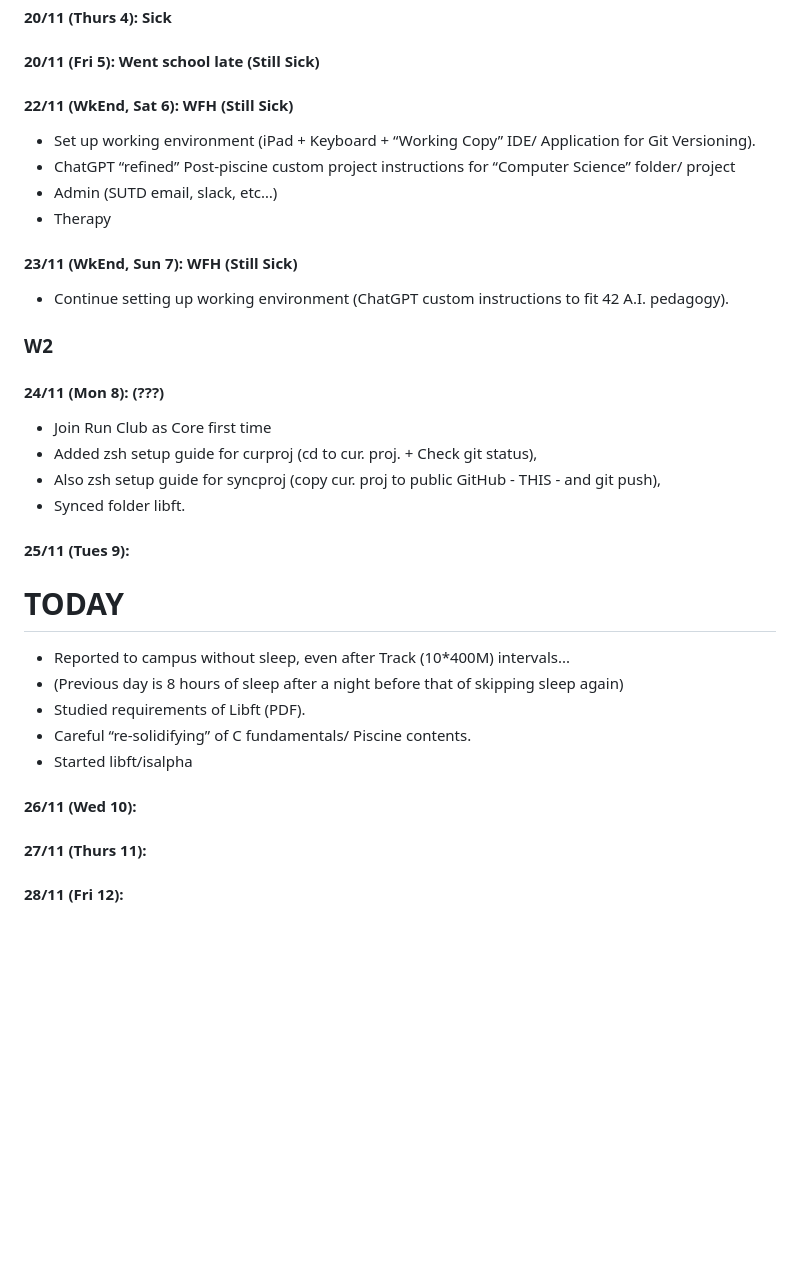
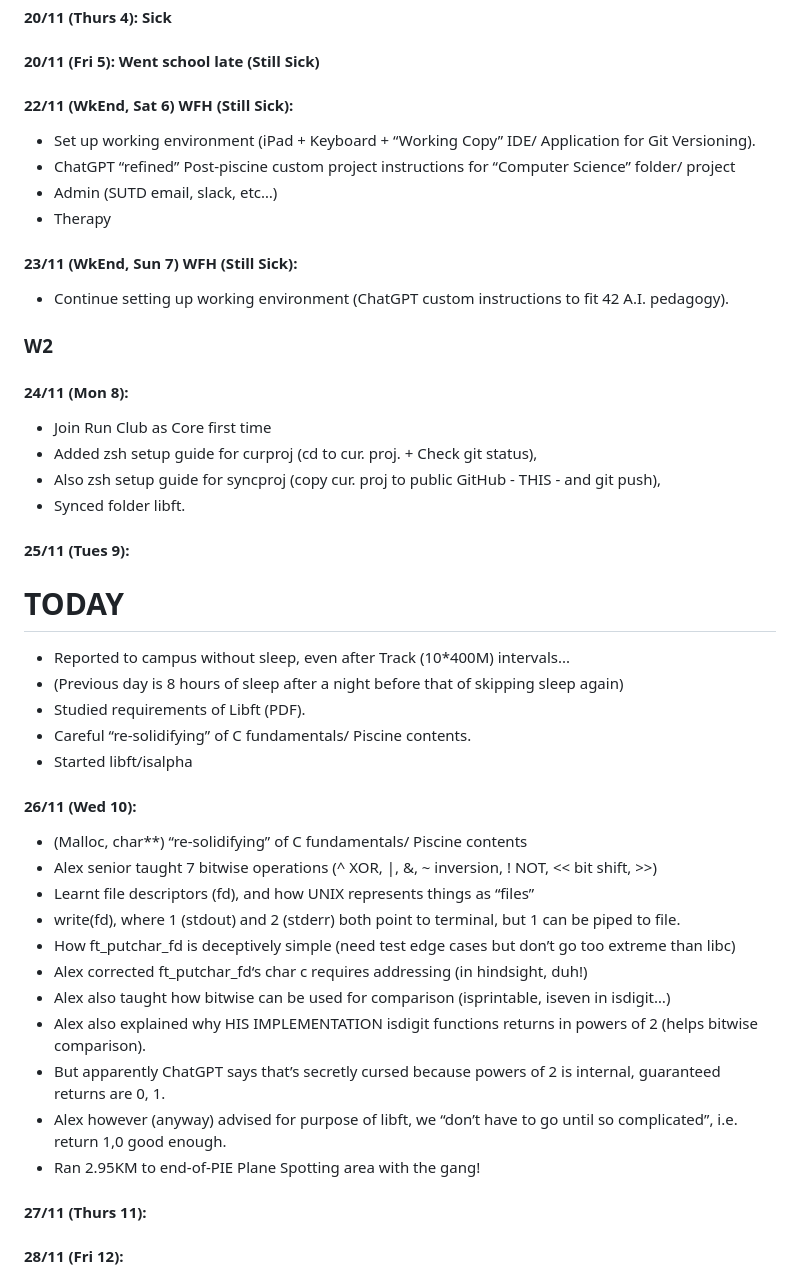
Before and after one commit to CrispyNuggetD/42_Singapore_SUTD, a Markdown page: Core Curriculum/Daily Progress Tracker.md, the part around one of its changes. Drawn GitHub-style; blank space fills up the shorter version.

```diff
--- a/Core Curriculum/Daily Progress Tracker.md
+++ b/Core Curriculum/Daily Progress Tracker.md
@@ -17,20 +17,22 @@
 #### 19/11 (Wed 3): Sick + Doc’s Appt + Family stuff
 #### 20/11 (Thurs 4): Sick
 #### 20/11 (Fri 5): Went school late (Still Sick)
-#### 22/11 (WkEnd, Sat 6): WFH (Still Sick)
+#### 22/11 (WkEnd, Sat 6) WFH (Still Sick):
 - Set up working environment (iPad + Keyboard + “Working Copy” IDE/ Application for Git Versioning).
 - ChatGPT “refined” Post-piscine custom project instructions for “Computer Science” folder/ project
 - Admin (SUTD email, slack, etc…)
 - Therapy
-#### 23/11 (WkEnd, Sun 7): WFH (Still Sick)
+#### 23/11 (WkEnd, Sun 7) WFH (Still Sick):
 - Continue setting up working environment (ChatGPT custom instructions to fit 42 A.I. pedagogy).
 
 ### W2
-#### 24/11 (Mon 8): (???)
+
+#### 24/11 (Mon 8):
 - Join Run Club as Core first time
 - Added zsh setup guide for curproj (cd to cur. proj. + Check git status),
 - Also zsh setup guide for syncproj (copy cur. proj to public GitHub - THIS - and git push),
 - Synced folder libft.
+
 #### 25/11 (Tues 9):
 # TODAY
 - Reported to campus without sleep, even after Track (10*400M) intervals...
@@ -39,6 +41,17 @@
 - Careful “re-solidifying” of C fundamentals/ Piscine contents.
 - Started libft/isalpha
 #### 26/11 (Wed 10):
+- (Malloc, char**) “re-solidifying” of C fundamentals/ Piscine contents
+- Alex senior taught 7 bitwise operations (^ XOR, |, &, ~ inversion, ! NOT, << bit shift, >>)
+- Learnt file descriptors (fd), and how UNIX represents things as “files”
+- write(fd), where 1 (stdout) and 2 (stderr) both point to terminal, but 1 can be piped to file.
+- How ft_putchar_fd is deceptively simple (need test edge cases but don’t go too extreme than libc)
+- Alex corrected ft_putchar_fd‘s char c requires addressing (in hindsight, duh!)
+- Alex also taught how bitwise can be used for comparison (isprintable, iseven in isdigit…)
+- Alex also explained why HIS IMPLEMENTATION isdigit functions returns in powers of 2 (helps bitwise comparison).
+- But apparently ChatGPT says that’s secretly cursed because powers of 2 is internal, guaranteed returns are 0, 1.
+- Alex however (anyway) advised for purpose of libft, we “don’t have to go until so complicated”, i.e. return 1,0 good enough.
+- Ran 2.95KM to end-of-PIE Plane Spotting area with the gang!
 #### 27/11 (Thurs 11):
 #### 28/11 (Fri 12):
 #### 29/11 (WkEnd, Sat 13):
```
Also changed, not shown: other parts of Core Curriculum/Daily Progress Tracker.md (+1 -1 lines), Core Curriculum/Study Notes.md (added, +13 -0 lines).
